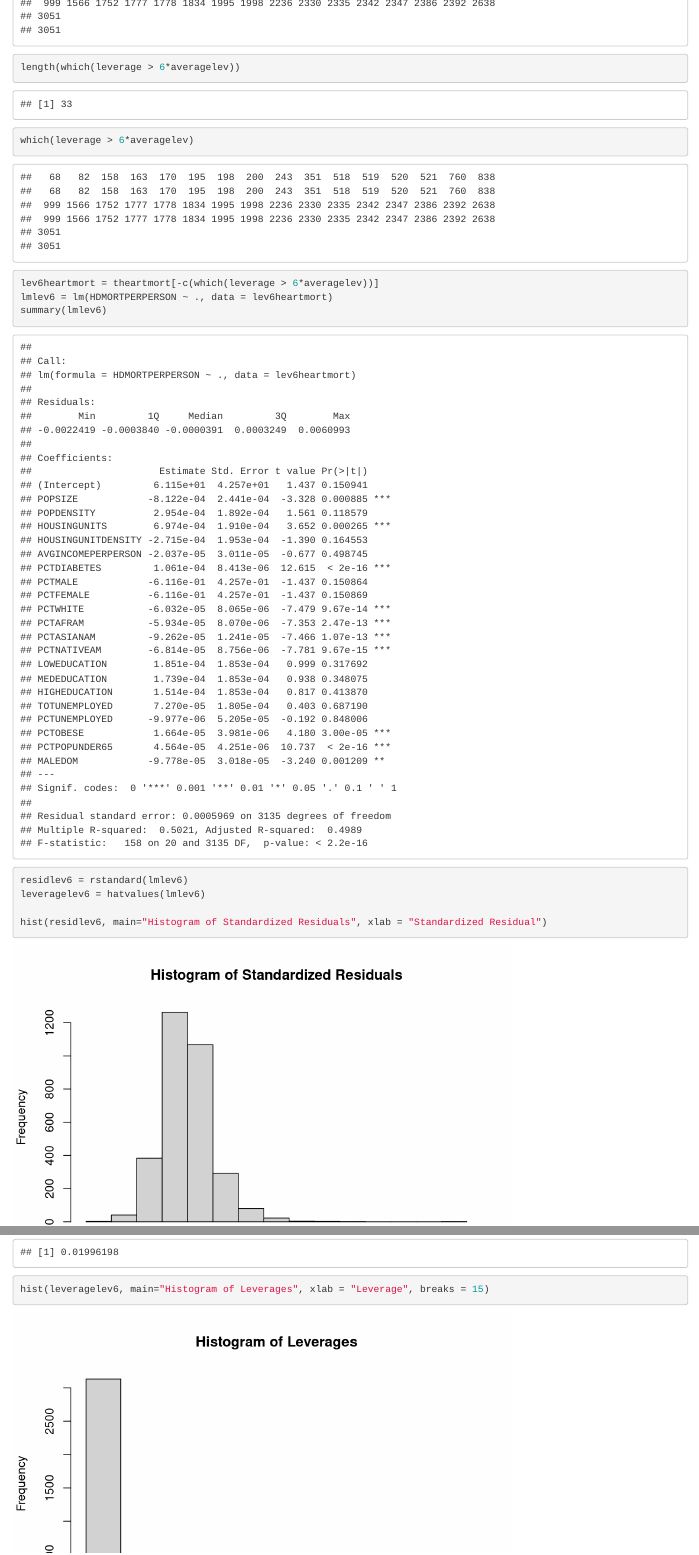
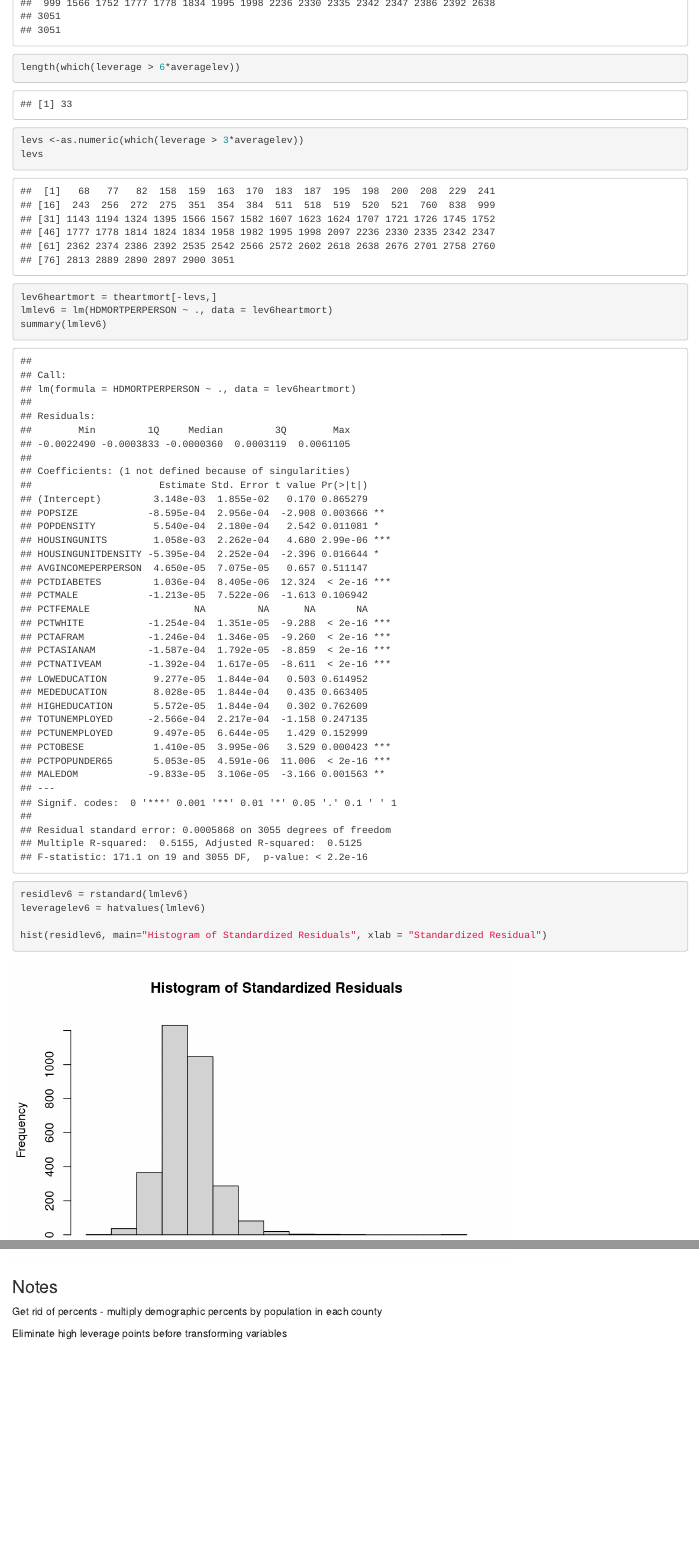
Before and after one commit to PDBoegel/HeartMortality, an R Markdown document (HeartMortality.Rmd): the page in a window 1100 px wide, from 8740 px down, and a second part further down, joined at a grey line. Rendered offline with R 4.5, knitr and Pandoc, with nearby package versions; some code elsewhere in the file could not run offline.

Commit message:
Added notes

````diff
--- a/HeartMortality.Rmd
+++ b/HeartMortality.Rmd
@@ -154,9 +157,9 @@ length(which(leverage > 6*averagelev))
 ```
 
 ```{r}
-which(leverage > 6*averagelev)
-
-lev6heartmort = theartmort[-c(which(leverage > 6*averagelev))]
+levs <-as.numeric(which(leverage > 3*averagelev))
+levs
+lev6heartmort = theartmort[-levs,]
 lmlev6 = lm(HDMORTPERPERSON ~ ., data = lev6heartmort)
 summary(lmlev6)
 ```
@@ -175,7 +178,10 @@ averagelev = (k+1)/n
 hist(leveragelev6, main="Histogram of Leverages", xlab = "Leverage", breaks = 15)
 
 
+```
 
+### Notes ###
 
+Get rid of percents - multiply demographic percents by population in each county
 
-```
+Eliminate high leverage points before transforming variables
````
Also changed, not shown: HeartMortality.Rmd (3 more changed lines).
